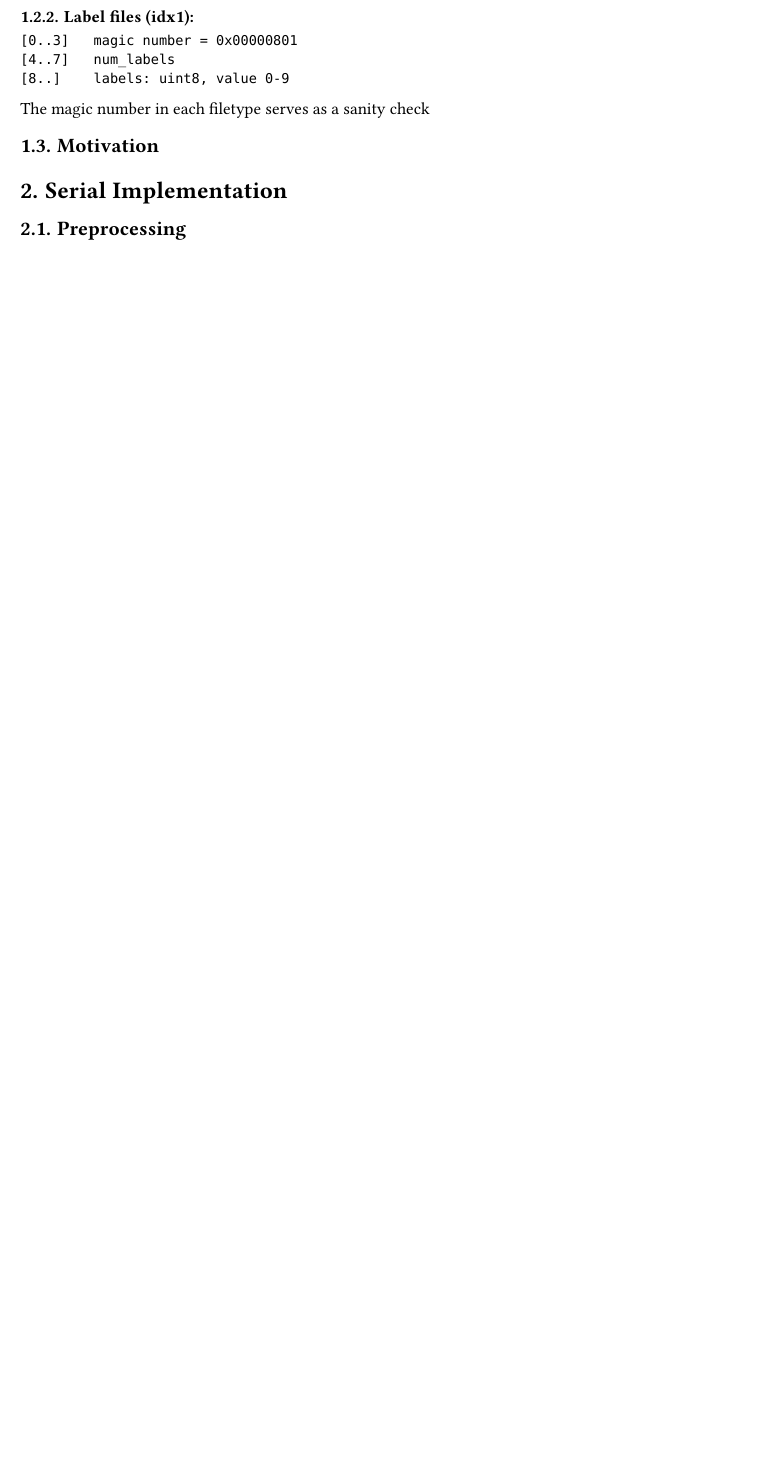
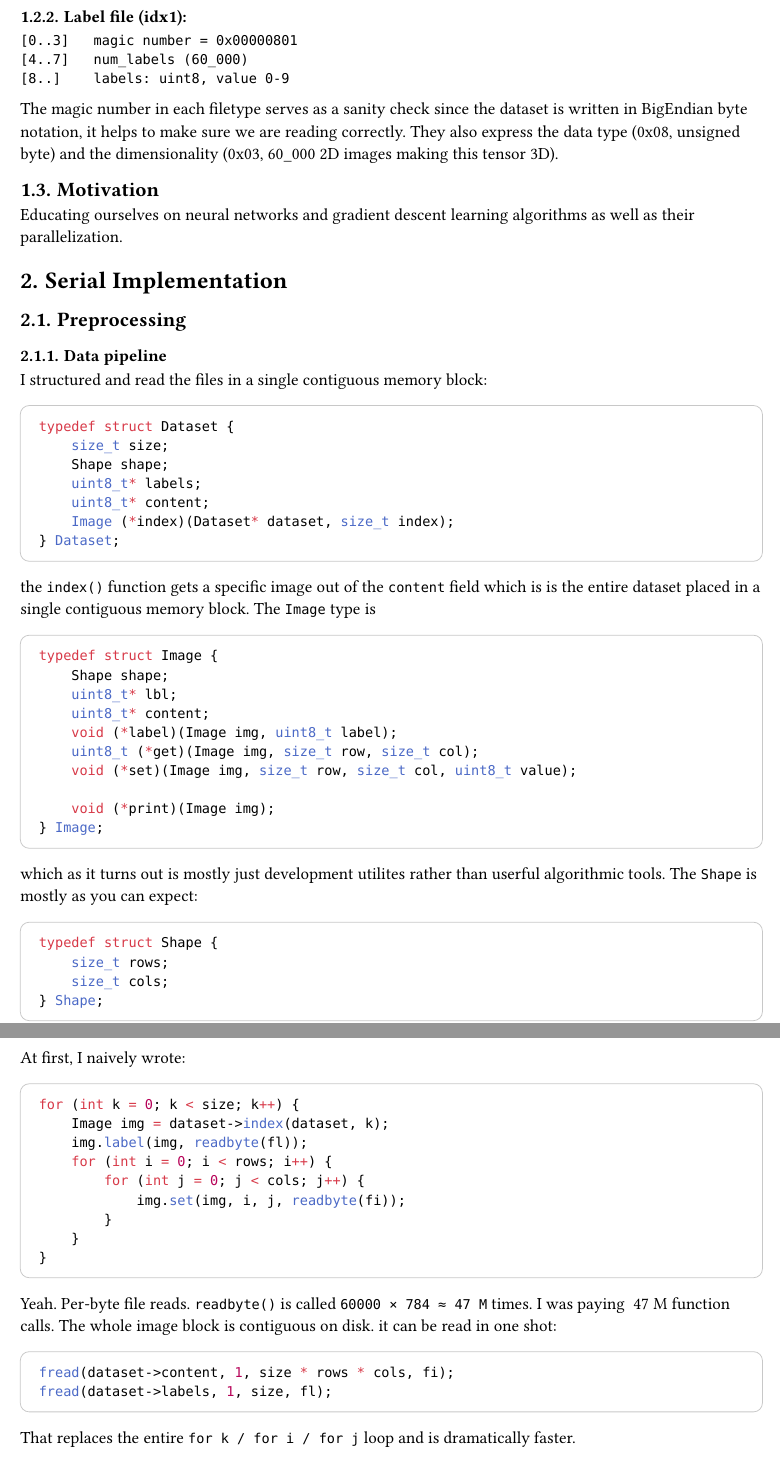
Before and after one commit to Azsu-rae/MNIST, a Typst document (repport/main.typ): part of page 2 of 2 before the commit and two parts of pages 2 and 3 of 4 after it, the two joined at a grey line, cut so that both start at the same text, the shorter picture padded with empty space. The pictures show the PDF file repport/main.pdf that the author committed with the source.

Commit message:
emotional honesty

````diff
--- a/repport/main.typ
+++ b/repport/main.typ
@@ -91,22 +112,30 @@ The 2 types of files:
 ```
 [0..3]   magic number  = 0x00000803 (from byte 0 to byte 3 inclusive)
-[4..7]   num_images
+[4..7]   num_images (60_000)
 [8..11]  num_rows  (28)
 [12..15] num_cols  (28)
 [16..]   pixels: uint8, row-major, one byte per pixel
 ```
 
-=== Label files (idx1):
+=== Label file (idx1):
 ```
 [0..3]   magic number = 0x00000801
-[4..7]   num_labels
+[4..7]   num_labels (60_000)
 [8..]    labels: uint8, value 0-9
 ```
 
-The magic number in each filetype serves as a sanity check
+The magic number in each filetype serves as a sanity check since the dataset is written in BigEndian byte notation, it helps to make sure we are reading correctly. They also express the data type (0x08, unsigned byte) and the dimensionality (0x03, 60_000 2D images making this tensor 3D).
 
 == Motivation
+
+Educating ourselves on neural networks and gradient descent learning algorithms as well as their parallelization.
 
 = Serial Implementation
 
 == Preprocessing
+
+=== Data pipeline
+
+I structured and read the files in a single contiguous memory block:
+
+#block(
@@ -112,0 +148,14 @@ The magic number in each filetype serves as a sanity check
+```c
+typedef struct Dataset {
+    size_t size;
+    Shape shape;
+    uint8_t* labels;
+    uint8_t* content;
+    Image (*index)(Dataset* dataset, size_t index);
+} Dataset;
+```
+]
+
+the `index()` function gets a specific image out of the `content` field which is is the entire dataset placed in a single contiguous memory block. The `Image` type is
+
+#block(
@@ -112,0 +168,17 @@ The magic number in each filetype serves as a sanity check
+```c
+typedef struct Image {
+    Shape shape;
+    uint8_t* lbl;
+    uint8_t* content;
+    void (*label)(Image img, uint8_t label);
+    uint8_t (*get)(Image img, size_t row, size_t col);
+    void (*set)(Image img, size_t row, size_t col, uint8_t value);
+
+    void (*print)(Image img);
+} Image;
+```
+]
+
+which as it turns out is mostly just development utilites rather than userful algorithmic tools. The `Shape` is mostly as you can expect:
+
+#block(
@@ -112,0 +191,13 @@ The magic number in each filetype serves as a sanity check
+```c
+typedef struct Shape {
+    size_t rows;
+    size_t cols;
+} Shape;
+```
+]
+
+#pagebreak()
+
+At first, I naively wrote:
+
+#block(
@@ -112,0 +210,16 @@ The magic number in each filetype serves as a sanity check
+```c
+for (int k = 0; k < size; k++) {
+    Image img = dataset->index(dataset, k);
+    img.label(img, readbyte(fl));
+    for (int i = 0; i < rows; i++) {
+        for (int j = 0; j < cols; j++) {
+            img.set(img, i, j, readbyte(fi));
+        }
+    }
+}
+```
+]
+
+Yeah. Per-byte file reads. `readbyte()` is called `60000 × 784 ≈ 47 M` times. I was paying ~47 M function calls. The whole image block is contiguous on disk. it can be read in one shot:
+
+#block(
@@ -112,0 +232,7 @@ The magic number in each filetype serves as a sanity check
+```c
+fread(dataset->content, 1, size * rows * cols, fi);
+fread(dataset->labels, 1, size, fl);
+```
+]
+
+That replaces the entire `for k / for i / for j` loop and is dramatically faster.
````
Also changed, not shown: repport/main.pdf, repport/main.typ (80 more changed lines), 4 other files.
